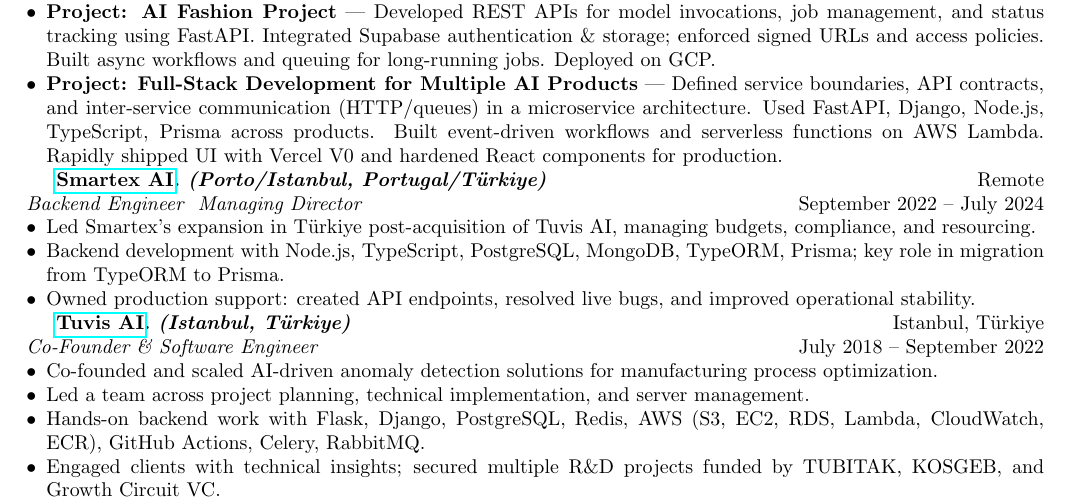
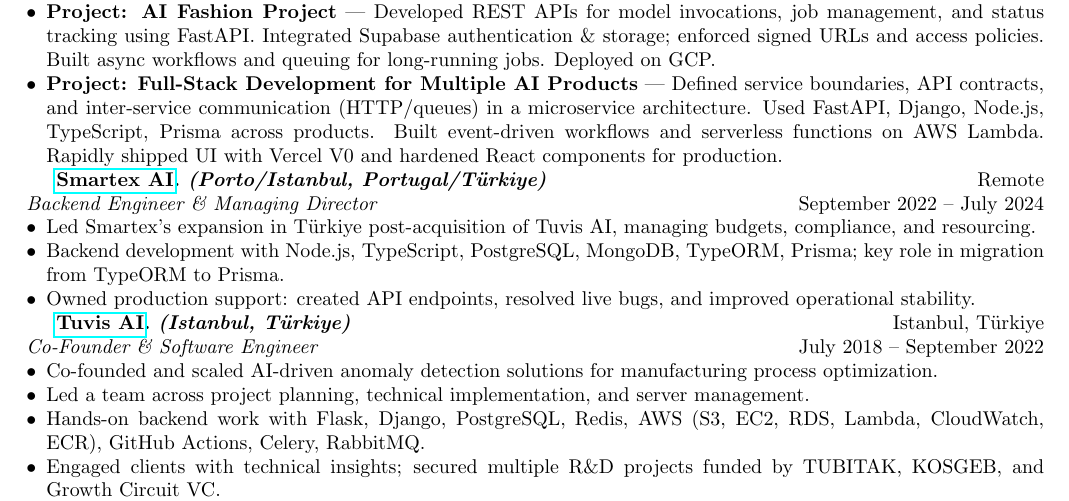
Before and after one commit to recaico/resume, a LaTeX CV (resume.tex): part of page 1 of 2, cut so that both start at the same text. Compiled offline with pdfLaTeX.

Commit message:
Updated resume

```diff
--- a/resume.tex
+++ b/resume.tex
@@ -37,7 +37,7 @@
 
 
 \textbf{\href{https://smartex.ai}{Smartex AI}. \textit{(Porto/Istanbul, Portugal/Türkiye)}} \hfill Remote\\
-\textit{Backend Engineer & Managing Director} \hfill September 2022 --  July 2024
+\textit{Backend Engineer \& Managing Director} \hfill September 2022 --  July 2024
 \begin{itemize}[leftmargin=*,noitemsep,topsep=0pt]
     \item Led Smartex’s expansion in Türkiye post-acquisition of Tuvis AI, managing budgets, compliance, and resourcing.
     \item Backend development with Node.js, TypeScript, PostgreSQL, MongoDB, TypeORM, Prisma; key role in migration from TypeORM to Prisma.
```
